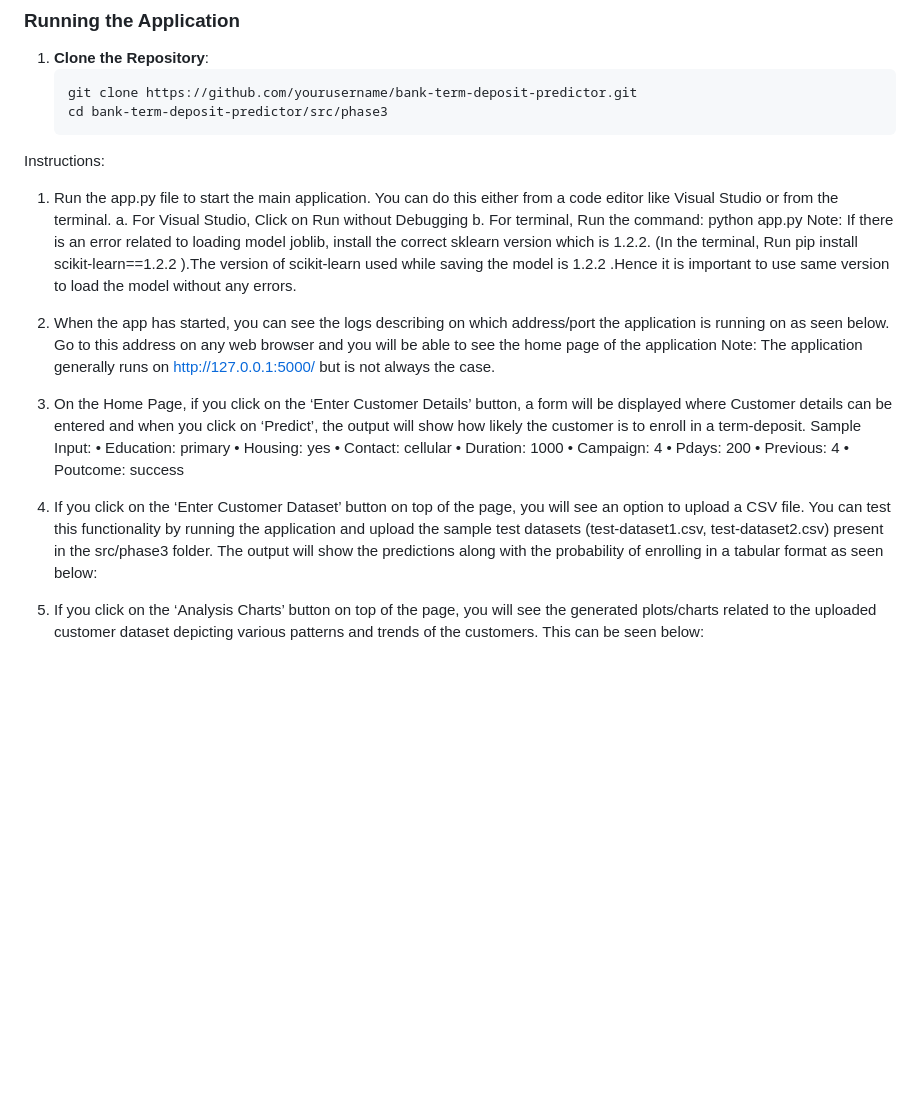
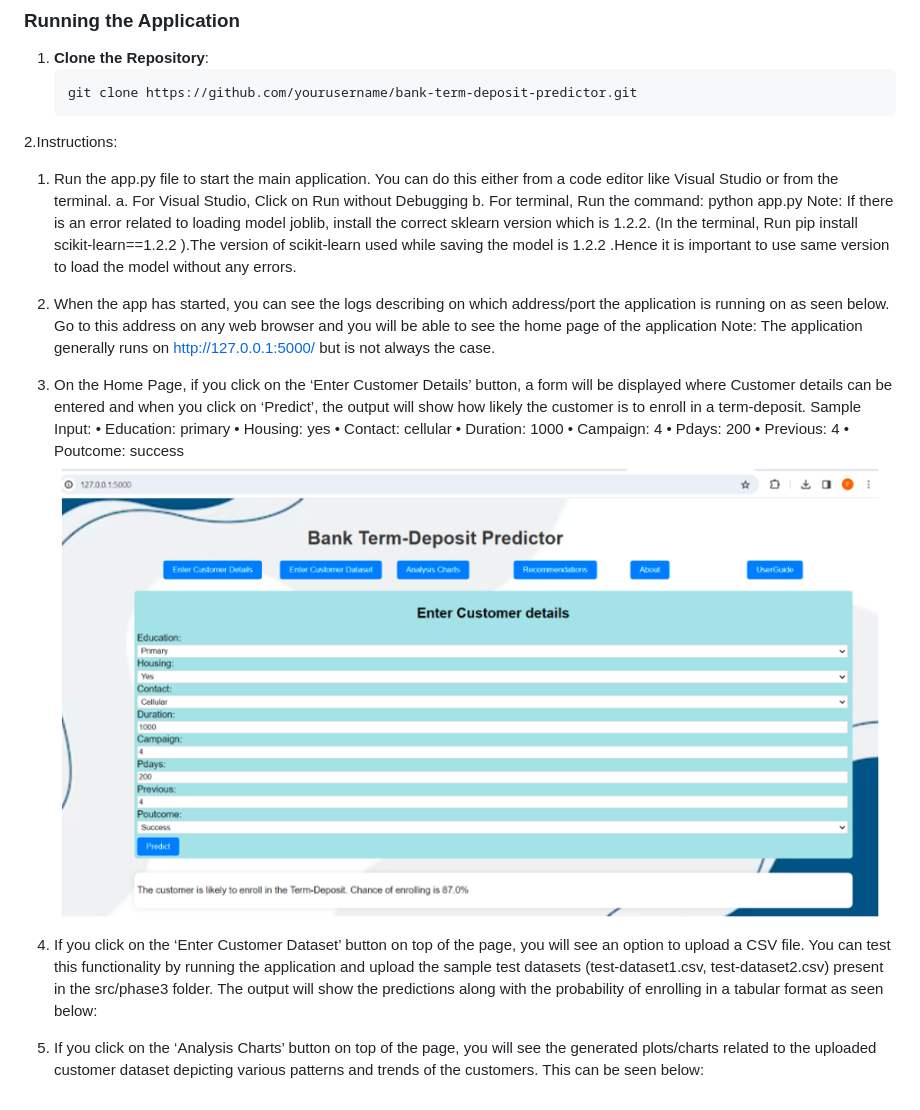
Before and after one commit to prasanthmanda/Bank-Term-Deposit-Predictor-Application, a Markdown page: README.md, the part around the change. GitHub-like rendering; blank space fills up the shorter version.

````diff
--- a/README.md
+++ b/README.md
@@ -31,8 +31,7 @@ The dataset used for training the model is available on [Kaggle](https://www.kag
 1. **Clone the Repository**:
    ```sh
    git clone https://github.com/yourusername/bank-term-deposit-predictor.git
-   cd bank-term-deposit-predictor/src/phase3
-Instructions:
+2.Instructions:
 1. Run the app.py file to start the main application. You can do this either from a code editor like Visual Studio or from the terminal.
 a. For Visual Studio, Click on Run without Debugging
 b. For terminal, Run the command: python app.py
@@ -49,6 +48,7 @@ Sample Input:
 • Pdays: 200
 • Previous: 4
 • Poutcome: success
+  ![Project Screenshot](https://github.com/prasanthmanda/Bank-Term-Deposit-Predictor-Application/blob/main/Picture1.png)
+ 4. If you click on the ‘Enter Customer Dataset’ button on top of the page, you will see an option to upload a CSV file. You can test this functionality by running the application and upload the sample test datasets (test-dataset1.csv, test-dataset2.csv) present in the src/phase3 folder. The output will show the predictions along with the probability of enrolling in a tabular format as seen below:
 
- 4. If you click on the ‘Enter Customer Dataset’ button on top of the page, you will see an option to upload a CSV file. You can test this functionality by running the application and upload the sample test datasets (test-dataset1.csv, test-dataset2.csv) present in the src/phase3 folder. The output will show the predictions along with the probability of enrolling in a tabular format as seen below:
-5. If you click on the ‘Analysis Charts’ button on top of the page, you will see the generated plots/charts related to the uploaded customer dataset depicting various patterns and trends of the customers. This can be seen below:
+6. If you click on the ‘Analysis Charts’ button on top of the page, you will see the generated plots/charts related to the uploaded customer dataset depicting various patterns and trends of the customers. This can be seen below:
````
